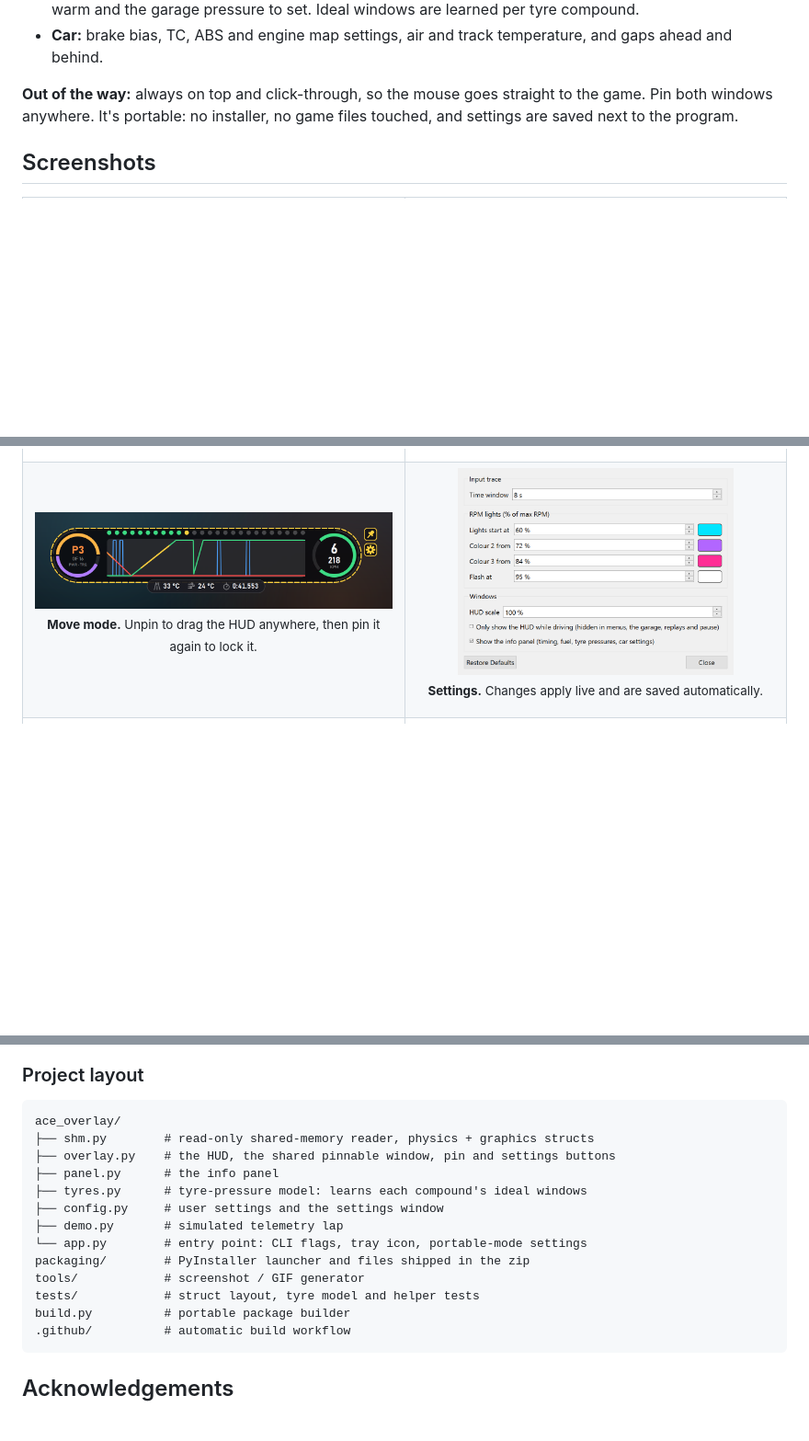
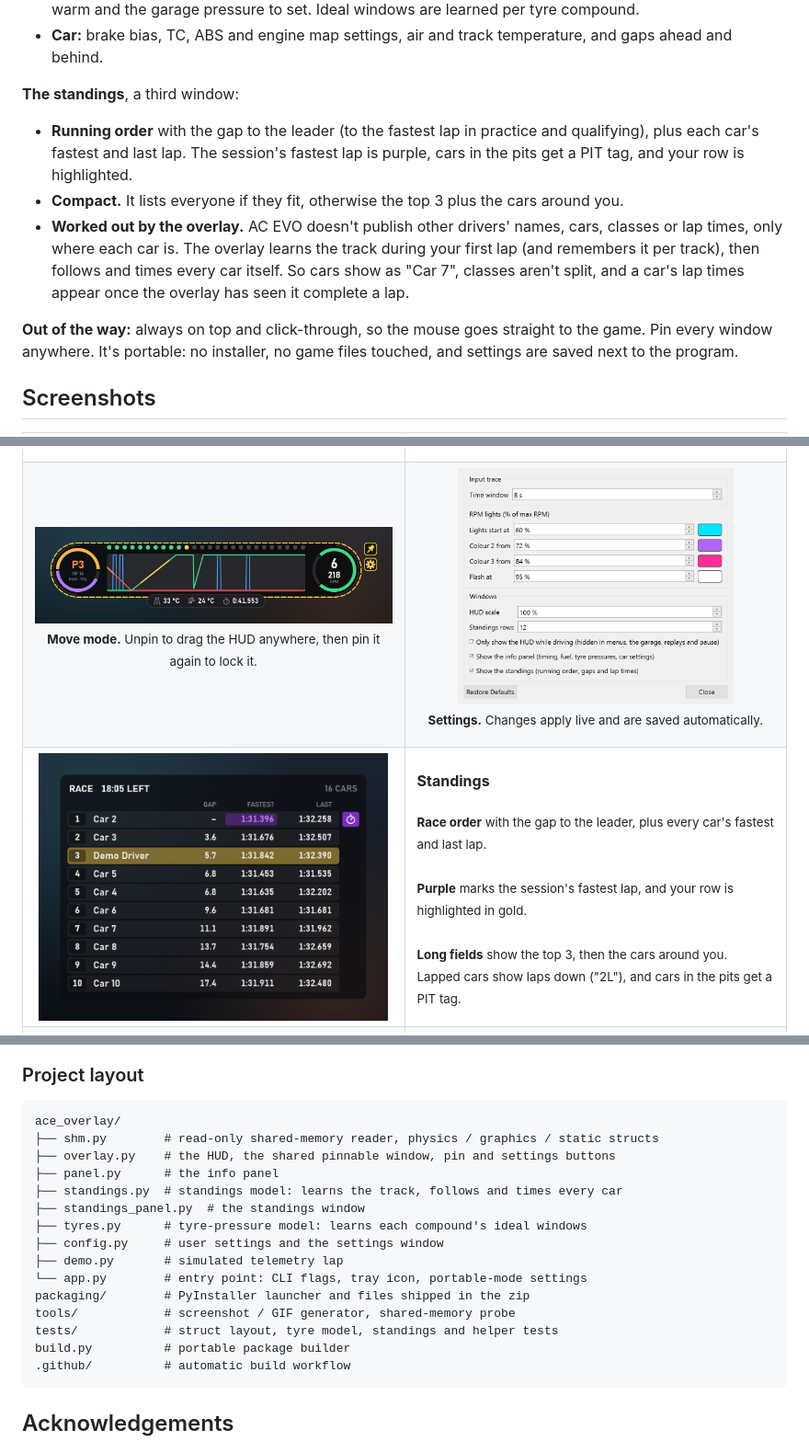
Before and after one commit to blueratdota/ace-overlay, a Markdown page: README.md, 3 parts joined by grey strips. Shown at 92% size. GitHub-like rendering; pictures changed too: docs/images/settings.png, docs/images/standings.png (added); blank space fills up the shorter version.

````diff
--- a/README.md
+++ b/README.md
@@ -132,8 +132,19 @@ update**, download a newer build and extract it over the same folder. Your setti
 - **Car:** brake bias, TC, ABS and engine map settings, air and track temperature, and gaps ahead
   and behind.
 
-**Out of the way:** always on top and click-through, so the mouse goes straight to the game. Pin both
-windows anywhere. It's portable: no installer, no game files touched, and settings are saved next to
+**The standings**, a third window:
+
+- **Running order** with the gap to the leader (to the fastest lap in practice and qualifying), plus
+  each car's fastest and last lap. The session's fastest lap is purple, cars in the pits get a PIT
+  tag, and your row is highlighted.
+- **Compact.** It lists everyone if they fit, otherwise the top 3 plus the cars around you.
+- **Worked out by the overlay.** AC EVO doesn't publish other drivers' names, cars, classes or lap
+  times, only where each car is. The overlay learns the track during your first lap (and remembers
+  it per track), then follows and times every car itself. So cars show as "Car 7", classes aren't
+  split, and a car's lap times appear once the overlay has seen it complete a lap.
+
+**Out of the way:** always on top and click-through, so the mouse goes straight to the game. Pin every
+window anywhere. It's portable: no installer, no game files touched, and settings are saved next to
 the program.
 
 ## Screenshots
@@ -181,6 +192,19 @@ the program.
   </tr>
   <tr>
     <td width="50%" align="center">
+      <img src="docs/images/standings.png" alt="Standings" width="380">
+    </td>
+    <td width="50%">
+      <p><b>Standings</b></p>
+      <sub>
+        <b>Race order</b> with the gap to the leader, plus every car's fastest and last lap.<br><br>
+        <b>Purple</b> marks the session's fastest lap, and your row is highlighted in gold.<br><br>
+        <b>Long fields</b> show the top 3, then the cars around you. Lapped cars show laps down ("2L"), and cars in the pits get a PIT tag.
+      </sub>
+    </td>
+  </tr>
+  <tr>
+    <td width="50%" align="center">
       <img src="docs/images/info-panel.png" alt="Info panel" width="300">
     </td>
     <td width="50%">
@@ -274,16 +304,18 @@ the zip to a GitHub Release.
 
 ```
 ace_overlay/
-├── shm.py        # read-only shared-memory reader, physics + graphics structs
+├── shm.py        # read-only shared-memory reader, physics / graphics / static structs
 ├── overlay.py    # the HUD, the shared pinnable window, pin and settings buttons
 ├── panel.py      # the info panel
+├── standings.py  # standings model: learns the track, follows and times every car
+├── standings_panel.py  # the standings window
 ├── tyres.py      # tyre-pressure model: learns each compound's ideal windows
 ├── config.py     # user settings and the settings window
 ├── demo.py       # simulated telemetry lap
 └── app.py        # entry point: CLI flags, tray icon, portable-mode settings
 packaging/        # PyInstaller launcher and files shipped in the zip
-tools/            # screenshot / GIF generator
-tests/            # struct layout, tyre model and helper tests
+tools/            # screenshot / GIF generator, shared-memory probe
+tests/            # struct layout, tyre model, standings and helper tests
 build.py          # portable package builder
 .github/          # automatic build workflow
 ```
````
Also changed, not shown: other parts of README.md (+12 -6 lines), CLAUDE.md (+24 -1 lines), 12 other files.
